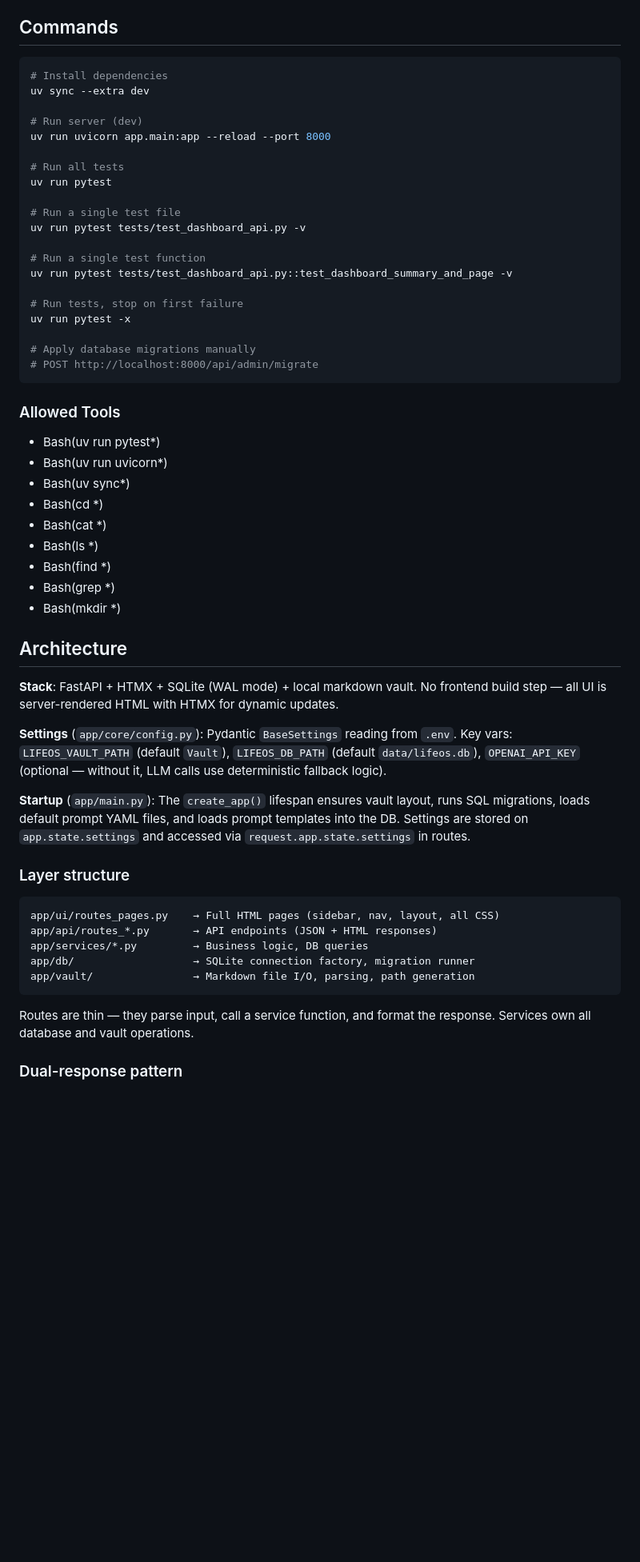
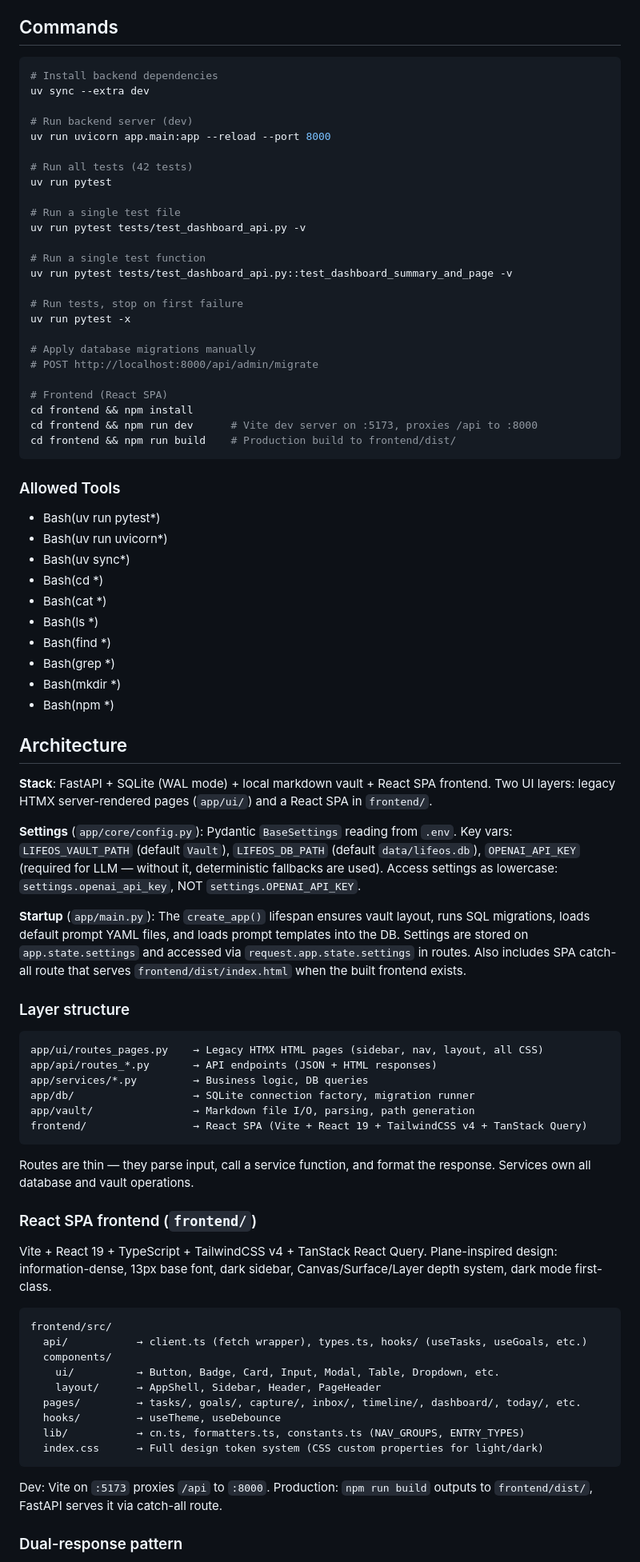
Before and after one commit to kedarsai/MyLifeOS, a Markdown page: CLAUDE.md, the part around one of its changes. Shown at 80% size. GitHub-like rendering; blank space fills up the shorter version.

````diff
--- a/CLAUDE.md
+++ b/CLAUDE.md
@@ -5,13 +5,13 @@ This file provides guidance to Claude Code (claude.ai/code) when working with co
 ## Commands
 
 ```bash
-# Install dependencies
+# Install backend dependencies
 uv sync --extra dev
 
-# Run server (dev)
+# Run backend server (dev)
 uv run uvicorn app.main:app --reload --port 8000
 
-# Run all tests
+# Run all tests (42 tests)
 uv run pytest
 
 # Run a single test file
@@ -25,7 +25,13 @@ uv run pytest -x
 
 # Apply database migrations manually
 # POST http://localhost:8000/api/admin/migrate
+
+# Frontend (React SPA)
+cd frontend && npm install
+cd frontend && npm run dev      # Vite dev server on :5173, proxies /api to :8000
+cd frontend && npm run build    # Production build to frontend/dist/
 ```
+
 ### Allowed Tools
 - Bash(uv run pytest*)
 - Bash(uv run uvicorn*)
@@ -36,26 +42,46 @@ uv run pytest -x
 - Bash(find *)
 - Bash(grep *)
 - Bash(mkdir *)
+- Bash(npm *)
 
 ## Architecture
 
-**Stack**: FastAPI + HTMX + SQLite (WAL mode) + local markdown vault. No frontend build step — all UI is server-rendered HTML with HTMX for dynamic updates.
+**Stack**: FastAPI + SQLite (WAL mode) + local markdown vault + React SPA frontend. Two UI layers: legacy HTMX server-rendered pages (`app/ui/`) and a React SPA in `frontend/`.
 
-**Settings** (`app/core/config.py`): Pydantic `BaseSettings` reading from `.env`. Key vars: `LIFEOS_VAULT_PATH` (default `Vault`), `LIFEOS_DB_PATH` (default `data/lifeos.db`), `OPENAI_API_KEY` (optional — without it, LLM calls use deterministic fallback logic).
+**Settings** (`app/core/config.py`): Pydantic `BaseSettings` reading from `.env`. Key vars: `LIFEOS_VAULT_PATH` (default `Vault`), `LIFEOS_DB_PATH` (default `data/lifeos.db`), `OPENAI_API_KEY` (required for LLM — without it, deterministic fallbacks are used). Access settings as lowercase: `settings.openai_api_key`, NOT `settings.OPENAI_API_KEY`.
 
-**Startup** (`app/main.py`): The `create_app()` lifespan ensures vault layout, runs SQL migrations, loads default prompt YAML files, and loads prompt templates into the DB. Settings are stored on `app.state.settings` and accessed via `request.app.state.settings` in routes.
+**Startup** (`app/main.py`): The `create_app()` lifespan ensures vault layout, runs SQL migrations, loads default prompt YAML files, and loads prompt templates into the DB. Settings are stored on `app.state.settings` and accessed via `request.app.state.settings` in routes. Also includes SPA catch-all route that serves `frontend/dist/index.html` when the built frontend exists.
 
 ### Layer structure
 
 ```
-app/ui/routes_pages.py    → Full HTML pages (sidebar, nav, layout, all CSS)
+app/ui/routes_pages.py    → Legacy HTMX HTML pages (sidebar, nav, layout, all CSS)
 app/api/routes_*.py       → API endpoints (JSON + HTML responses)
 app/services/*.py         → Business logic, DB queries
 app/db/                   → SQLite connection factory, migration runner
 app/vault/                → Markdown file I/O, parsing, path generation
+frontend/                 → React SPA (Vite + React 19 + TailwindCSS v4 + TanStack Query)
 ```
 
 Routes are thin — they parse input, call a service function, and format the response. Services own all database and vault operations.
 
+### React SPA frontend (`frontend/`)
+
+Vite + React 19 + TypeScript + TailwindCSS v4 + TanStack React Query. Plane-inspired design: information-dense, 13px base font, dark sidebar, Canvas/Surface/Layer depth system, dark mode first-class.
+
+```
+frontend/src/
+  api/           → client.ts (fetch wrapper), types.ts, hooks/ (useTasks, useGoals, etc.)
+  components/
+    ui/          → Button, Badge, Card, Input, Modal, Table, Dropdown, etc.
+    layout/      → AppShell, Sidebar, Header, PageHeader
+  pages/         → tasks/, goals/, capture/, inbox/, timeline/, dashboard/, today/, etc.
+  hooks/         → useTheme, useDebounce
+  lib/           → cn.ts, formatters.ts, constants.ts (NAV_GROUPS, ENTRY_TYPES)
+  index.css      → Full design token system (CSS custom properties for light/dark)
+```
+
+Dev: Vite on `:5173` proxies `/api` to `:8000`. Production: `npm run build` outputs to `frontend/dist/`, FastAPI serves it via catch-all route.
+
 ### Dual-response pattern
 
````
Also changed, not shown: other parts of CLAUDE.md (+44 -12 lines).
